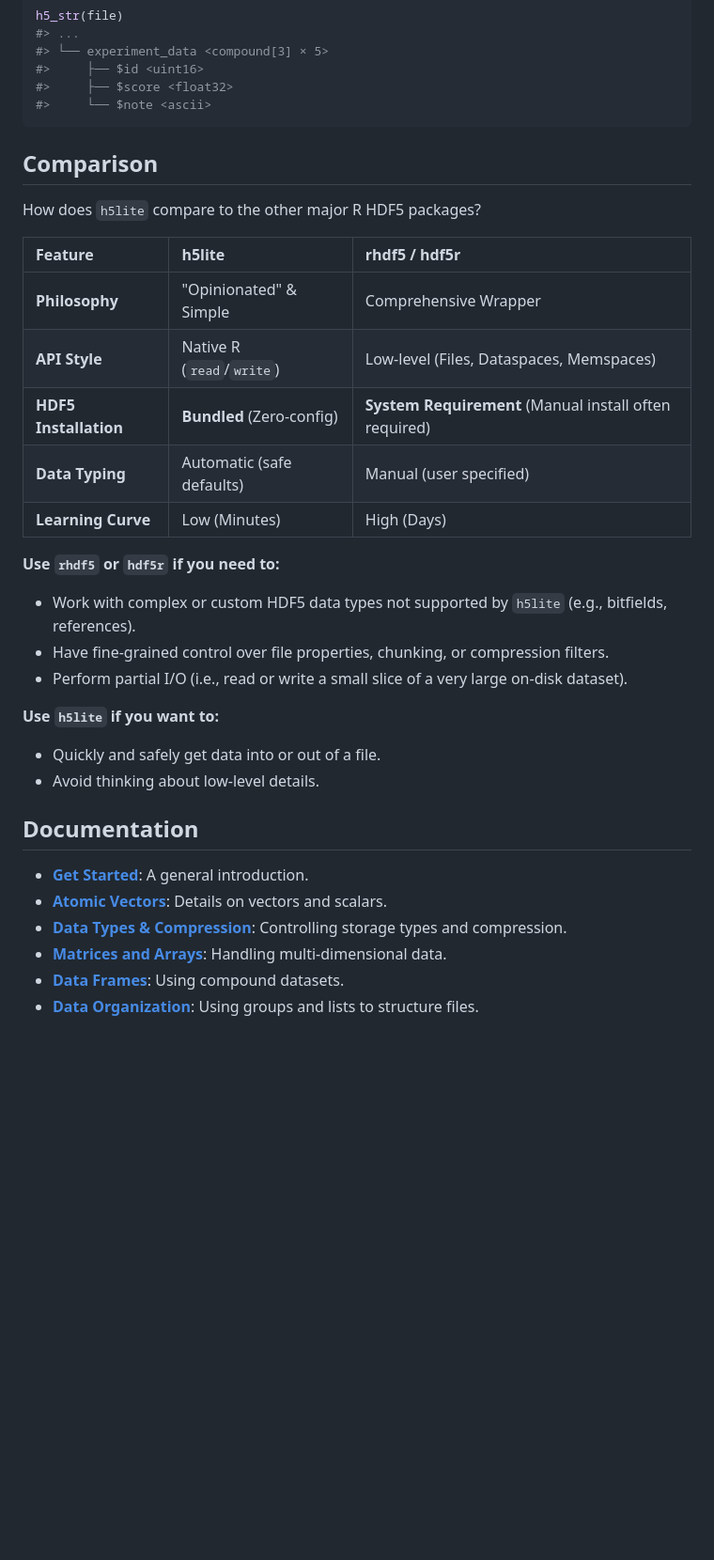
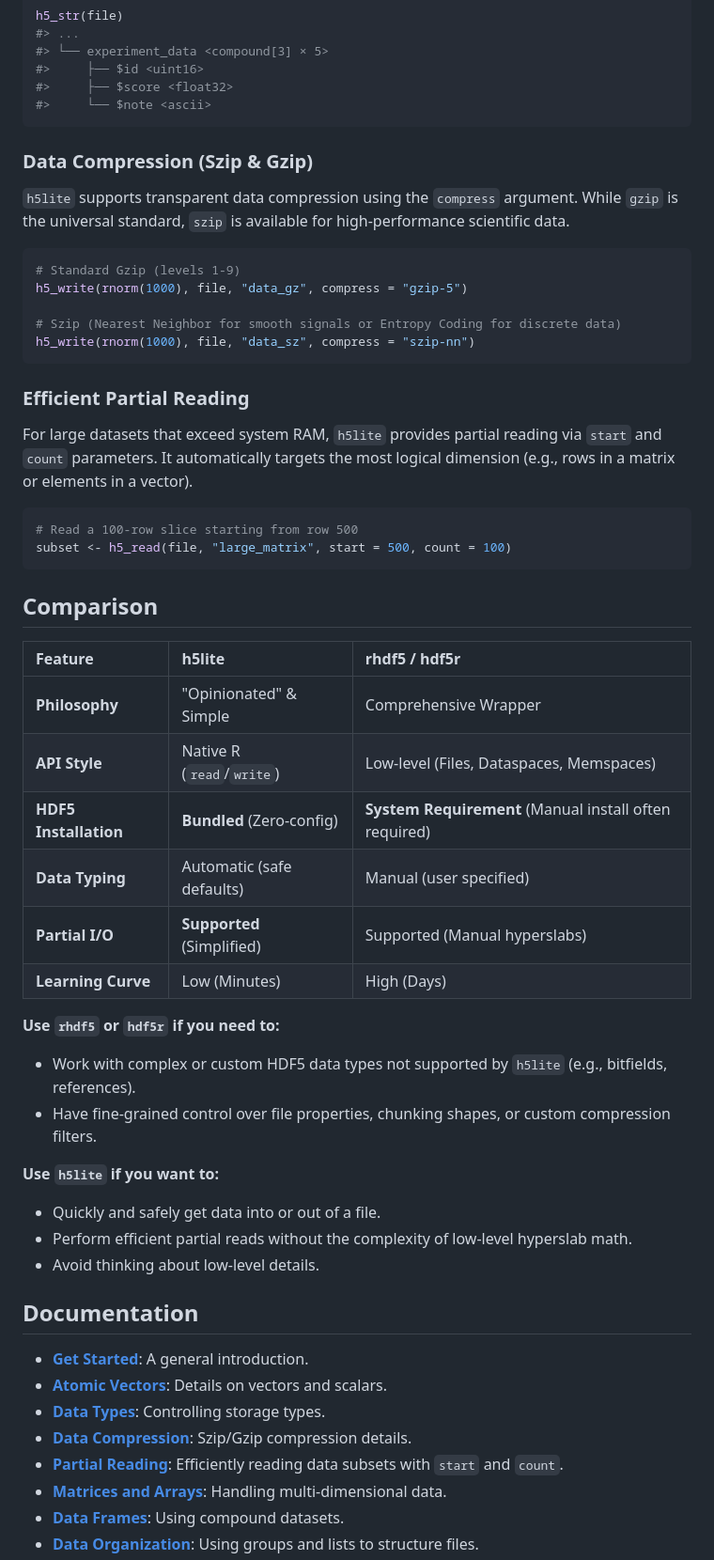
Before and after one commit to cmmr/h5lite, a Markdown page: README.md, the part around one of its changes. Shown at 94% size. Rendered like a GitHub page; blank space fills up the shorter version.

Commit message:
README updated with szip and partial read support

````diff
--- a/README.md
+++ b/README.md
@@ -133,10 +134,27 @@ h5_str(file)
 #>     └── $note <ascii>
 ```
 
+### Data Compression (Szip & Gzip)
+`h5lite` supports transparent data compression using the `compress` argument. While `gzip` is the universal standard, `szip` is available for high-performance scientific data.
+
+```r
+# Standard Gzip (levels 1-9)
+h5_write(rnorm(1000), file, "data_gz", compress = "gzip-5")
+
+# Szip (Nearest Neighbor for smooth signals or Entropy Coding for discrete data)
+h5_write(rnorm(1000), file, "data_sz", compress = "szip-nn")
+```
+
+### Efficient Partial Reading
+For large datasets that exceed system RAM, `h5lite` provides partial reading via `start` and `count` parameters. It automatically targets the most logical dimension (e.g., rows in a matrix or elements in a vector).
+
+```r
+# Read a 100-row slice starting from row 500
+subset <- h5_read(file, "large_matrix", start = 500, count = 100)
+```
+
 
 ## Comparison
-
-How does `h5lite` compare to the other major R HDF5 packages?
 
 | Feature               | h5lite                    | rhdf5 / hdf5r                                          |
 | :-------------------- | :------------------------ | :----------------------------------------------------- |
@@ -144,18 +162,18 @@ How does `h5lite` compare to the other major R HDF5 packages?
 | **API Style**         | Native R (`read`/`write`) | Low-level (Files, Dataspaces, Memspaces)               |
 | **HDF5 Installation** | **Bundled** (Zero-config) | **System Requirement** (Manual install often required) |
 | **Data Typing**       | Automatic (safe defaults) | Manual (user specified)                                |
+| **Partial I/O**       | **Supported** (Simplified)| Supported (Manual hyperslabs)                          |
 | **Learning Curve**    | Low (Minutes)             | High (Days)                                            |
-
 
 **Use `rhdf5` or `hdf5r` if you need to:**
 
 -   Work with complex or custom HDF5 data types not supported by `h5lite` (e.g., bitfields, references).
--   Have fine-grained control over file properties, chunking, or compression filters.
--   Perform partial I/O (i.e., read or write a small slice of a very large on-disk dataset).
+-   Have fine-grained control over file properties, chunking shapes, or custom compression filters.
 
 **Use `h5lite` if you want to:**
 
 -   Quickly and safely get data into or out of a file.
+-   Perform efficient partial reads without the complexity of low-level hyperslab math.
 -   Avoid thinking about low-level details.
 
 
@@ -163,7 +181,9 @@ How does `h5lite` compare to the other major R HDF5 packages?
 
 -   **[Get Started](https://cmmr.github.io/h5lite/articles/h5lite.html)**: A general introduction.
 -   **[Atomic Vectors](https://cmmr.github.io/h5lite/articles/atomic-vectors.html)**: Details on vectors and scalars.
--   **[Data Types & Compression](https://cmmr.github.io/h5lite/articles/data-types.html)**: Controlling storage types and compression.
+-   **[Data Types](https://cmmr.github.io/h5lite/articles/data-types.html)**: Controlling storage types.
+-   **[Data Compression](https://cmmr.github.io/h5lite/articles/data-compression.html)**: Szip/Gzip compression details.
+-   **[Partial Reading](https://cmmr.github.io/h5lite/articles/partial-reading.html)**: Efficiently reading data subsets with `start` and `count`.
 -   **[Matrices and Arrays](https://cmmr.github.io/h5lite/articles/matrices.html)**: Handling multi-dimensional data.
 -   **[Data Frames](https://cmmr.github.io/h5lite/articles/data-frames.html)**: Using compound datasets.
 -   **[Data Organization](https://cmmr.github.io/h5lite/articles/data-organization.html)**: Using groups and lists to structure files.
````
Also changed, not shown: other parts of README.md (+6 -5 lines).
